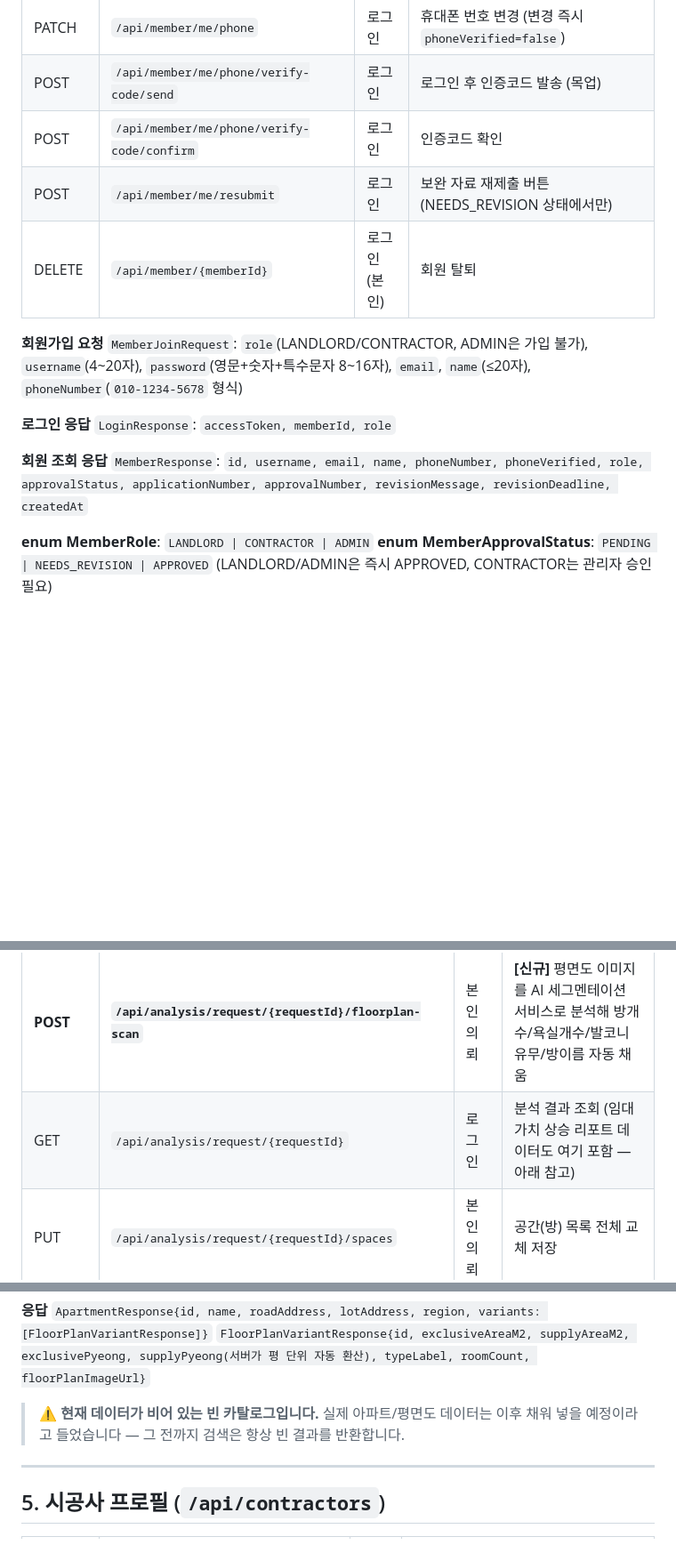
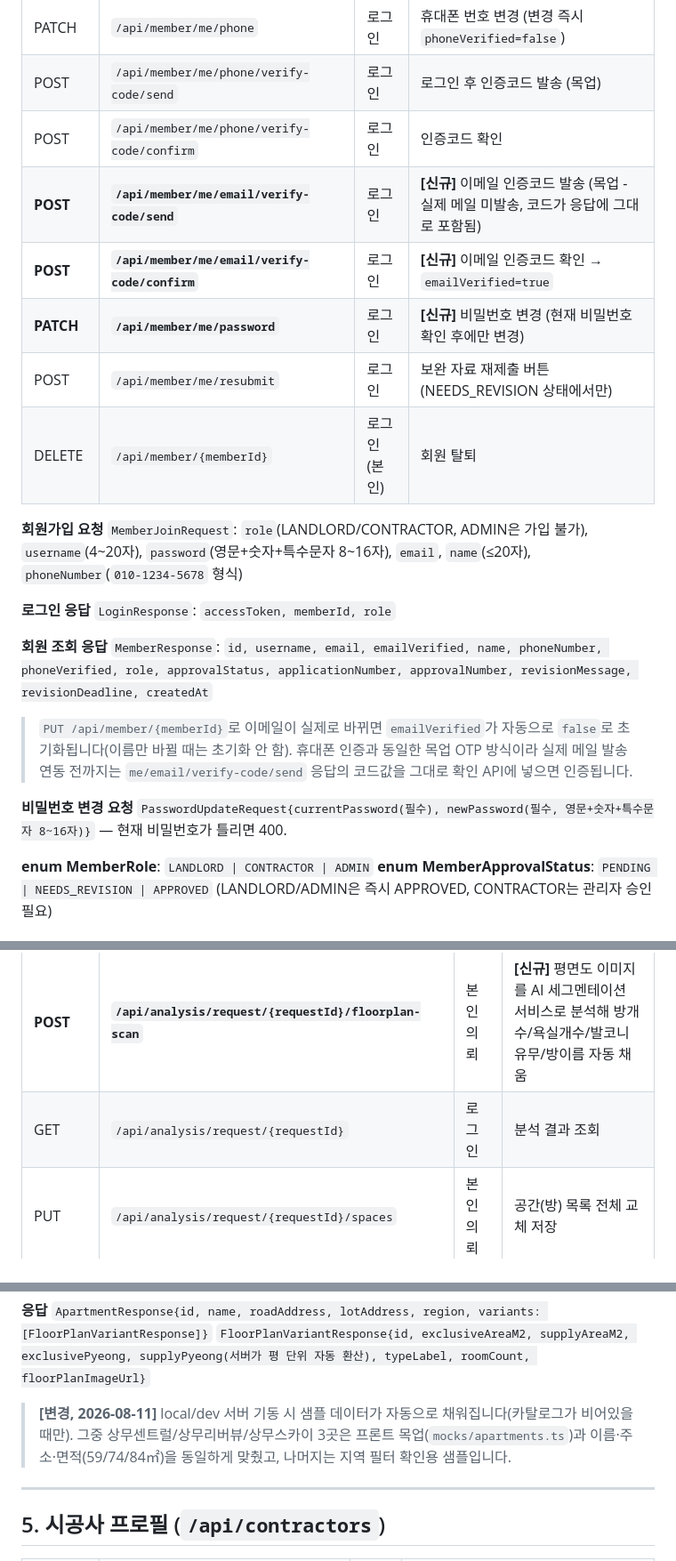
Before and after one commit to ho-do99/SpaceUP, a Markdown page: docs/Spaceup_백엔드_전체_API_문서.md, 3 parts joined by grey strips. Shown at 89% size. GitHub-like rendering; blank space fills up the shorter version.

```diff
--- a/docs/Spaceup_백엔드_전체_API_문서.md
+++ b/docs/Spaceup_백엔드_전체_API_문서.md
@@ -32,6 +34,9 @@
 | PATCH | `/api/member/me/phone` | 로그인 | 휴대폰 번호 변경 (변경 즉시 `phoneVerified=false`) |
 | POST | `/api/member/me/phone/verify-code/send` | 로그인 | 로그인 후 인증코드 발송 (목업) |
 | POST | `/api/member/me/phone/verify-code/confirm` | 로그인 | 인증코드 확인 |
+| **POST** | **`/api/member/me/email/verify-code/send`** | 로그인 | **[신규]** 이메일 인증코드 발송 (목업 - 실제 메일 미발송, 코드가 응답에 그대로 포함됨) |
+| **POST** | **`/api/member/me/email/verify-code/confirm`** | 로그인 | **[신규]** 이메일 인증코드 확인 → `emailVerified=true` |
+| **PATCH** | **`/api/member/me/password`** | 로그인 | **[신규]** 비밀번호 변경 (현재 비밀번호 확인 후에만 변경) |
 | POST | `/api/member/me/resubmit` | 로그인 | 보완 자료 재제출 버튼 (NEEDS_REVISION 상태에서만) |
 | DELETE | `/api/member/{memberId}` | 로그인(본인) | 회원 탈퇴 |
 
@@ -39,7 +44,11 @@
 
 **로그인 응답** `LoginResponse`: `accessToken, memberId, role`
 
-**회원 조회 응답** `MemberResponse`: `id, username, email, name, phoneNumber, phoneVerified, role, approvalStatus, applicationNumber, approvalNumber, revisionMessage, revisionDeadline, createdAt`
+**회원 조회 응답** `MemberResponse`: `id, username, email, emailVerified, name, phoneNumber, phoneVerified, role, approvalStatus, applicationNumber, approvalNumber, revisionMessage, revisionDeadline, createdAt`
+
+> `PUT /api/member/{memberId}`로 이메일이 실제로 바뀌면 `emailVerified`가 자동으로 `false`로 초기화됩니다(이름만 바뀔 때는 초기화 안 함). 휴대폰 인증과 동일한 목업 OTP 방식이라 실제 메일 발송 연동 전까지는 `me/email/verify-code/send` 응답의 코드값을 그대로 확인 API에 넣으면 인증됩니다.
+
+**비밀번호 변경 요청** `PasswordUpdateRequest{currentPassword(필수), newPassword(필수, 영문+숫자+특수문자 8~16자)}` — 현재 비밀번호가 틀리면 400.
 
 **enum MemberRole**: `LANDLORD | CONTRACTOR | ADMIN`
 **enum MemberApprovalStatus**: `PENDING | NEEDS_REVISION | APPROVED` (LANDLORD/ADMIN은 즉시 APPROVED, CONTRACTOR는 관리자 승인 필요)
@@ -88,7 +97,7 @@
 | PATCH | `/api/analysis/request/{requestId}` | 본인 의뢰 | 사용자가 방개수/욕실개수/발코니/주방형태/층고/전용면적 직접 수정 |
 | POST | `/api/analysis/request/{requestId}/fail` | 내부용 | 분석 실패 처리 |
 | **POST** | **`/api/analysis/request/{requestId}/floorplan-scan`** | 본인 의뢰 | **[신규]** 평면도 이미지를 AI 세그멘테이션 서비스로 분석해 방개수/욕실개수/발코니유무/방이름 자동 채움 |
-| GET | `/api/analysis/request/{requestId}` | 로그인 | 분석 결과 조회 (임대가치 상승 리포트 데이터도 여기 포함 — 아래 참고) |
+| GET | `/api/analysis/request/{requestId}` | 로그인 | 분석 결과 조회 |
 | PUT | `/api/analysis/request/{requestId}/spaces` | 본인 의뢰 | 공간(방) 목록 전체 교체 저장 |
 | GET | `/api/analysis/request/{requestId}/spaces` | 로그인 | 공간 목록 조회 |
 | GET | `/api/analysis/request/{requestId}/recommended-products` | 로그인 | 분석 결과 기반 추천 상품 (바닥재/벽지/조명/주방상부장) |
@@ -144,7 +150,7 @@ ceilingHeightM, totalFloorAreaM2, totalWallpaperAreaM2
 **응답** `ApartmentResponse{id, name, roadAddress, lotAddress, region, variants: [FloorPlanVariantResponse]}`
 `FloorPlanVariantResponse{id, exclusiveAreaM2, supplyAreaM2, exclusivePyeong, supplyPyeong(서버가 평 단위 자동 환산), typeLabel, roomCount, floorPlanImageUrl}`
 
-> ⚠️ **현재 데이터가 비어 있는 빈 카탈로그입니다.** 실제 아파트/평면도 데이터는 이후 채워 넣을 예정이라고 들었습니다 — 그 전까지 검색은 항상 빈 결과를 반환합니다.
+> **[변경, 2026-08-11]** local/dev 서버 기동 시 샘플 데이터가 자동으로 채워집니다(카탈로그가 비어있을 때만). 그중 상무센트럴/상무리버뷰/상무스카이 3곳은 프론트 목업(`mocks/apartments.ts`)과 이름·주소·면적(59/74/84㎡)을 동일하게 맞췄고, 나머지는 지역 필터 확인용 샘플입니다.
 
 ---
 
```
Also changed, not shown: other parts of docs/Spaceup_백엔드_전체_API_문서.md (+22 -36 lines), docs/2026-08-11_프론트요청_API_반영_안내.md (added, +68 -0 lines).
